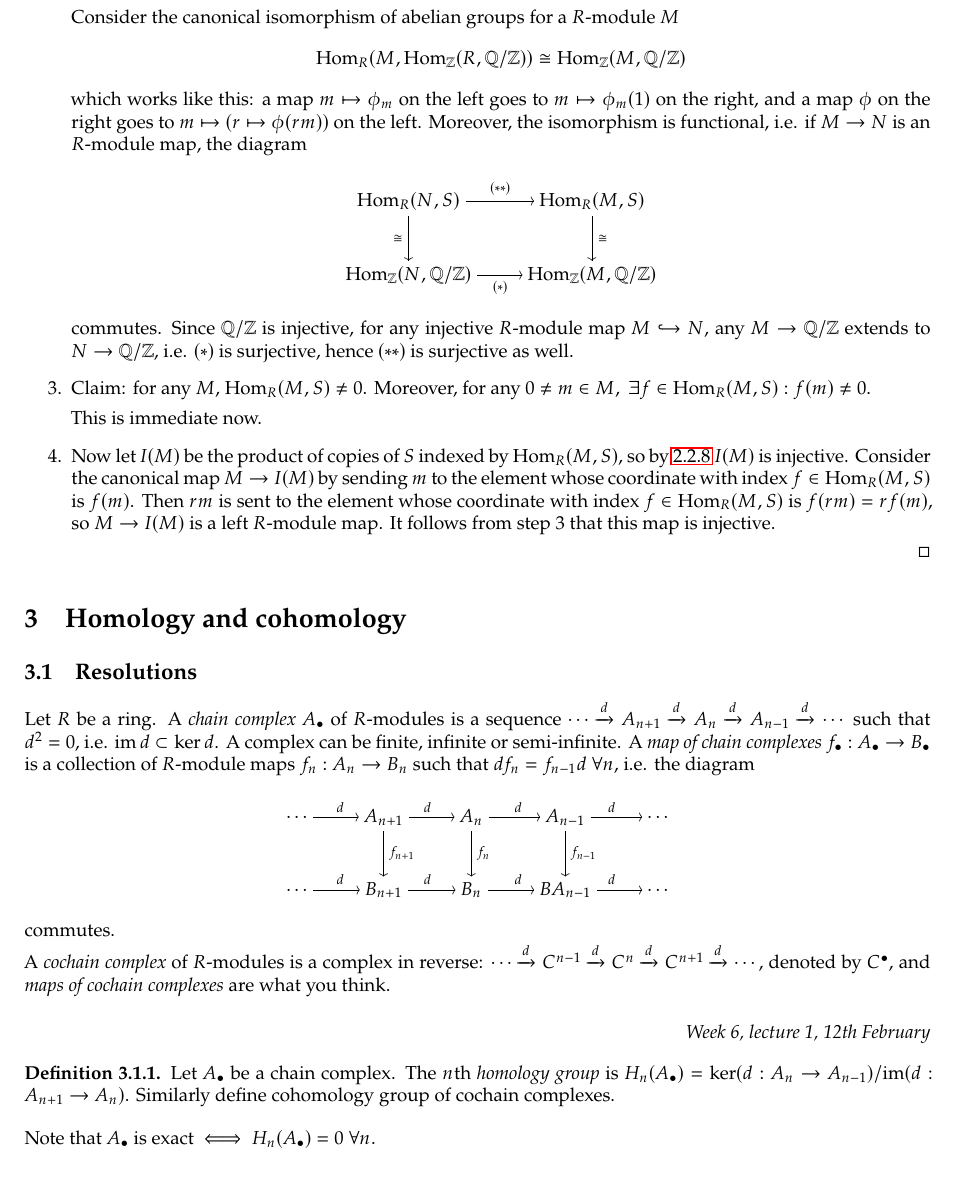
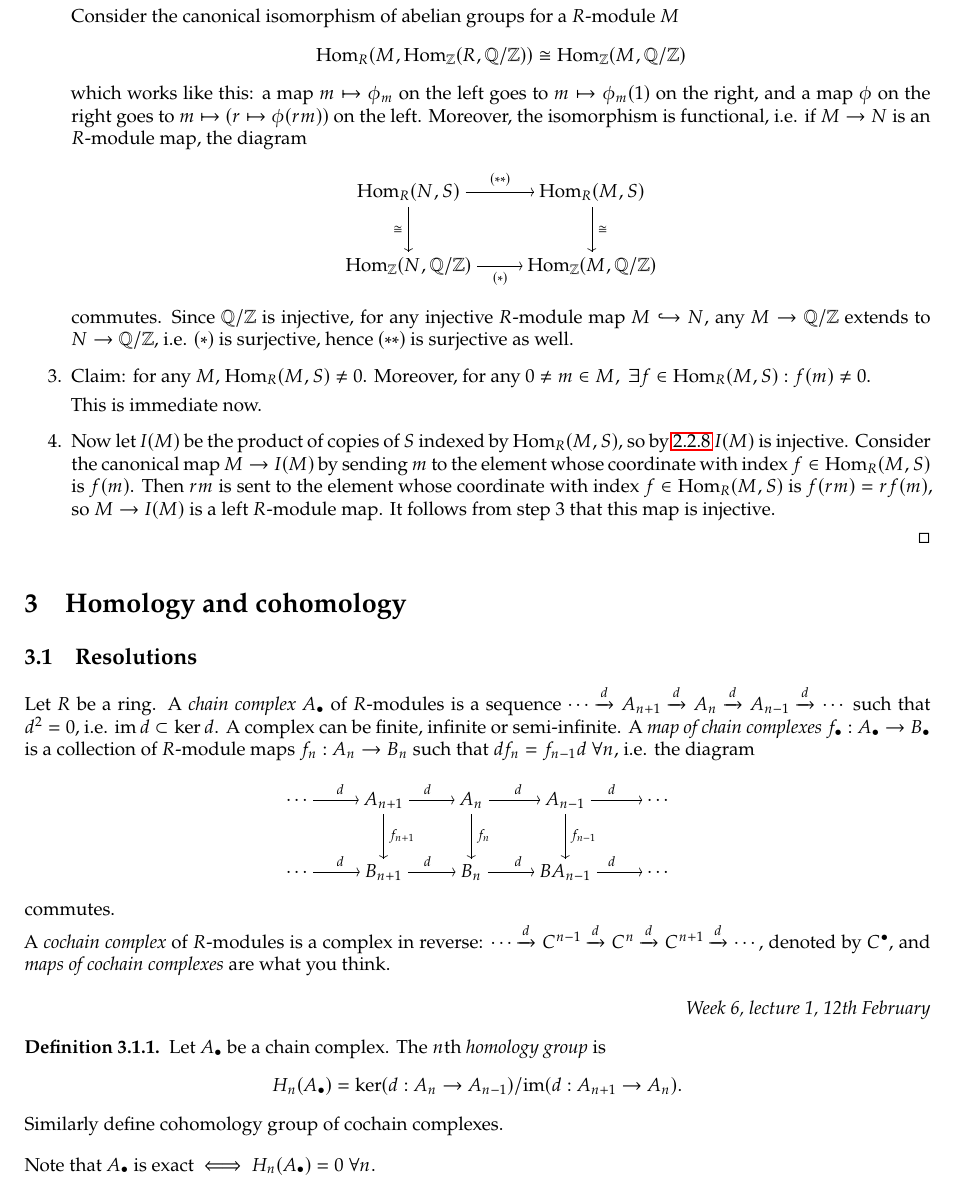
Before and after one commit to jieweix/homological-algebra-notes, a LaTeX document (notes.tex): part of page 13 of 32, cut so that both start at the same text. Compiled offline with LaTeX, dvips and Ghostscript.

Commit message:
Typesetting of a definition optimised

```diff
--- a/notes.tex
+++ b/notes.tex
@@ -990,7 +990,11 @@ A \textit{cochain complex} of $R$-modules is a complex in reverse: $\cdots\xrigh
 \end{flushright}
 
 \begin{defn}
-Let $A_\bullet$ be a chain complex. The $n$th \textit{homology group} is $H_n(A_\bullet)=\ker(d:A_n\rightarrow A_{n-1})/\im(d:A_{n+1}\rightarrow A_n)$. Similarly define cohomology group of cochain complexes.
+Let $A_\bullet$ be a chain complex. The $n$th \textit{homology group} is
+\[
+H_n(A_\bullet)=\ker(d:A_n\rightarrow A_{n-1})/\im(d:A_{n+1}\rightarrow A_n).
+\]
+Similarly define cohomology group of cochain complexes.
 \end{defn}
 Note that $A_\bullet$ is exact $\iff H_n(A_\bullet)=0 \ \forall n$.
 
```
Also changed, not shown: notes.pdf, 2 other files.
